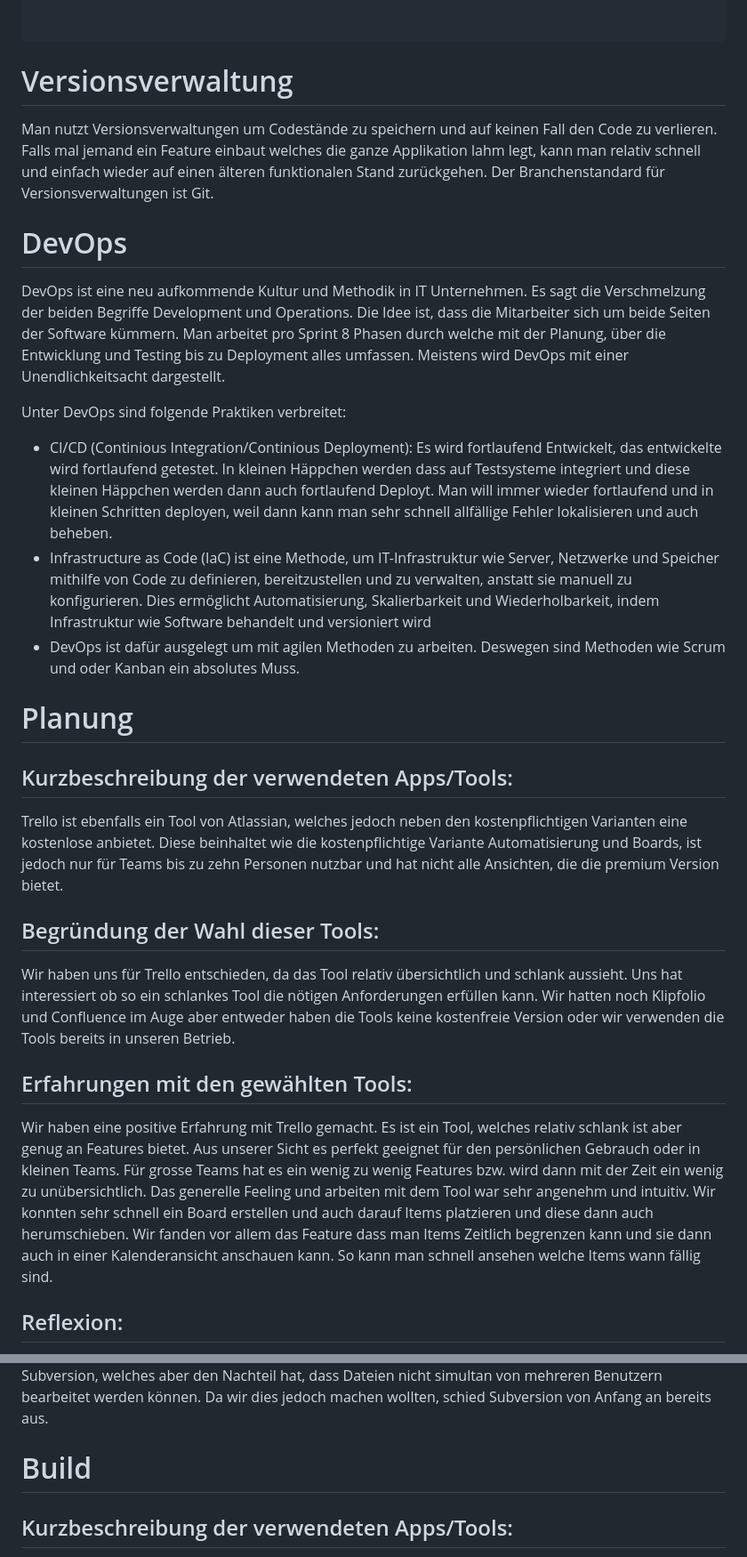
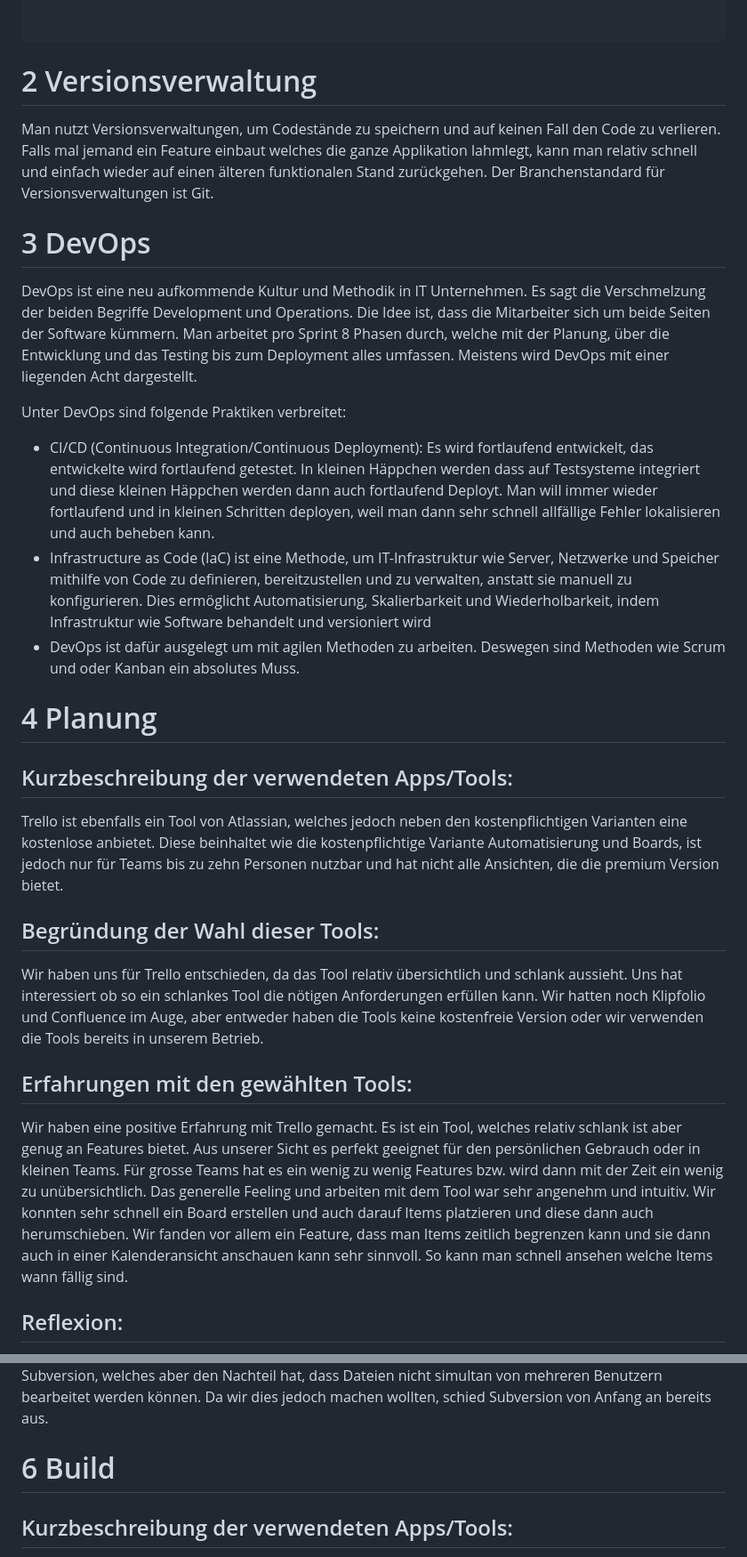
Before and after one commit to Schub1duby/M324Portfolio, a Markdown page: PortfolioTeil1.md, 2 parts joined by grey strips. Shown at 89% size. Rendered like a GitHub page.

```diff
--- a/PortfolioTeil1.md
+++ b/PortfolioTeil1.md
@@ -115,35 +122,34 @@ Hier ist noch der Source Code dieser einfachen Applikation:
 
 
 
-# Versionsverwaltung
+# 2 Versionsverwaltung
 
-Man nutzt Versionsverwaltungen um Codestände zu speichern und auf keinen Fall den Code zu verlieren. Falls mal jemand ein Feature einbaut
-welches die ganze Applikation lahm legt, kann man relativ schnell und einfach wieder auf einen älteren funktionalen Stand zurückgehen.
+Man nutzt Versionsverwaltungen, um Codestände zu speichern und auf keinen Fall den Code zu verlieren. Falls mal jemand ein Feature einbaut
+welches die ganze Applikation lahmlegt, kann man relativ schnell und einfach wieder auf einen älteren funktionalen Stand zurückgehen.
 Der Branchenstandard für Versionsverwaltungen ist Git.
 
-# DevOps
+# 3 DevOps
 DevOps ist eine neu aufkommende Kultur und Methodik in IT Unternehmen. Es sagt die Verschmelzung der beiden Begriffe Development und Operations.
-Die Idee ist, dass die Mitarbeiter sich um beide Seiten der Software kümmern. Man arbeitet pro Sprint 8 Phasen durch welche mit der Planung, über die Entwicklung und Testing bis zu Deployment alles umfassen.
-Meistens wird DevOps mit einer Unendlichkeitsacht dargestellt.
+Die Idee ist, dass die Mitarbeiter sich um beide Seiten der Software kümmern. Man arbeitet pro Sprint 8 Phasen durch, welche mit der Planung, über die Entwicklung und das Testing bis zum Deployment alles umfassen.
+Meistens wird DevOps mit einer liegenden Acht dargestellt.
 
 Unter DevOps sind folgende Praktiken verbreitet:
-- CI/CD (Continious Integration/Continious Deployment): Es wird fortlaufend Entwickelt, das entwickelte wird fortlaufend getestet. In kleinen Häppchen werden dass auf Testsysteme integriert und diese kleinen Häppchen werden dann auch fortlaufend Deployt.
-Man will immer wieder fortlaufend und in kleinen Schritten deployen, weil dann kann man sehr schnell allfällige Fehler lokalisieren und auch beheben.
+- CI/CD (Continuous Integration/Continuous Deployment): Es wird fortlaufend entwickelt, das entwickelte wird fortlaufend getestet. In kleinen Häppchen werden dass auf Testsysteme integriert und diese kleinen Häppchen werden dann auch fortlaufend Deployt.
+  Man will immer wieder fortlaufend und in kleinen Schritten deployen, weil man dann sehr schnell allfällige Fehler lokalisieren und auch beheben kann.
 - Infrastructure as Code (IaC) ist eine Methode, um IT-Infrastruktur wie Server, Netzwerke und Speicher mithilfe von Code zu definieren, bereitzustellen und zu verwalten, anstatt sie manuell zu konfigurieren. Dies ermöglicht Automatisierung, Skalierbarkeit und Wiederholbarkeit, indem Infrastruktur wie Software behandelt und versioniert wird
 - DevOps ist dafür ausgelegt um mit agilen Methoden zu arbeiten. Deswegen sind Methoden wie Scrum und oder Kanban ein absolutes Muss.
 
-# Planung
+# 4 Planung
 
 ## Kurzbeschreibung der verwendeten Apps/Tools:
 Trello ist ebenfalls ein Tool von Atlassian, welches jedoch neben den kostenpflichtigen Varianten eine kostenlose anbietet. Diese beinhaltet wie die kostenpflichtige Variante Automatisierung und Boards, ist jedoch nur für Teams bis zu zehn Personen nutzbar und hat nicht alle Ansichten, die die premium Version bietet.
 ## Begründung der Wahl dieser Tools:
 Wir haben uns für Trello entschieden, da das Tool relativ übersichtlich und schlank aussieht. Uns hat interessiert ob so ein schlankes Tool die nötigen Anforderungen erfüllen kann.
-Wir hatten noch Klipfolio und Confluence im Auge aber entweder haben die Tools keine kostenfreie Version oder wir verwenden die Tools bereits in unseren Betrieb.
-
+Wir hatten noch Klipfolio und Confluence im Auge, aber entweder haben die Tools keine kostenfreie Version oder wir verwenden die Tools bereits in unserem Betrieb.
 ## Erfahrungen mit den gewählten Tools:
 Wir haben eine positive Erfahrung mit Trello gemacht. Es ist ein Tool, welches relativ schlank ist aber genug an Features bietet. Aus unserer Sicht es perfekt geeignet für den persönlichen Gebrauch
 oder in kleinen Teams. Für grosse Teams hat es ein wenig zu wenig Features bzw. wird dann mit der Zeit ein wenig zu unübersichtlich.
-Das generelle Feeling und arbeiten mit dem Tool war sehr angenehm und intuitiv. Wir konnten sehr schnell ein Board erstellen und auch darauf Items platzieren und diese dann auch herumschieben. Wir fanden vor allem das Feature dass man Items Zeitlich begrenzen kann und sie dann auch in einer Kalenderansicht anschauen kann.
+Das generelle Feeling und arbeiten mit dem Tool war sehr angenehm und intuitiv. Wir konnten sehr schnell ein Board erstellen und auch darauf Items platzieren und diese dann auch herumschieben. Wir fanden vor allem ein Feature, dass man Items zeitlich begrenzen kann und sie dann auch in einer Kalenderansicht anschauen kann sehr sinnvoll.
 So kann man schnell ansehen welche Items wann fällig sind.
 ## Reflexion:
 Die generellen Grundfunktionen laufen in diesem Tool einwandfrei. Die Bedienung des Boards ist einfach und funktioniert einwandfrei. Es fehlt uns aber ein wenig an zusätzlichen Funktionen. Z. B. kann man nicht richtig in Sprints und nach allgemeinen Scrum Prinzipien arbeiten. Diese Dinge müsste man separat managen. Ausserdem kann man
@@ -368,7 +375,7 @@ Neben Github beziehungsweise Git allgemein gäbe es noch Subversion, welches abe
 Da wir dies jedoch machen wollten, schied Subversion von Anfang an bereits aus.
 
 
-# Build
+# 6 Build
 ## Kurzbeschreibung der verwendeten Apps/Tools:
 Wir haben für die Phase Build Github bzw. Github Pages und Github Actions verwendet. Mit Github Pages kann man sehr schnell und einfach seine HTML Seite über
 Github hosten. So kann man sehr einfach auch die Website auch auf dem Handy, Tablet oder anderen Geräten aufrufen und selbst testen.
```
Also changed, not shown: other parts of PortfolioTeil1.md (+39 -13 lines).
